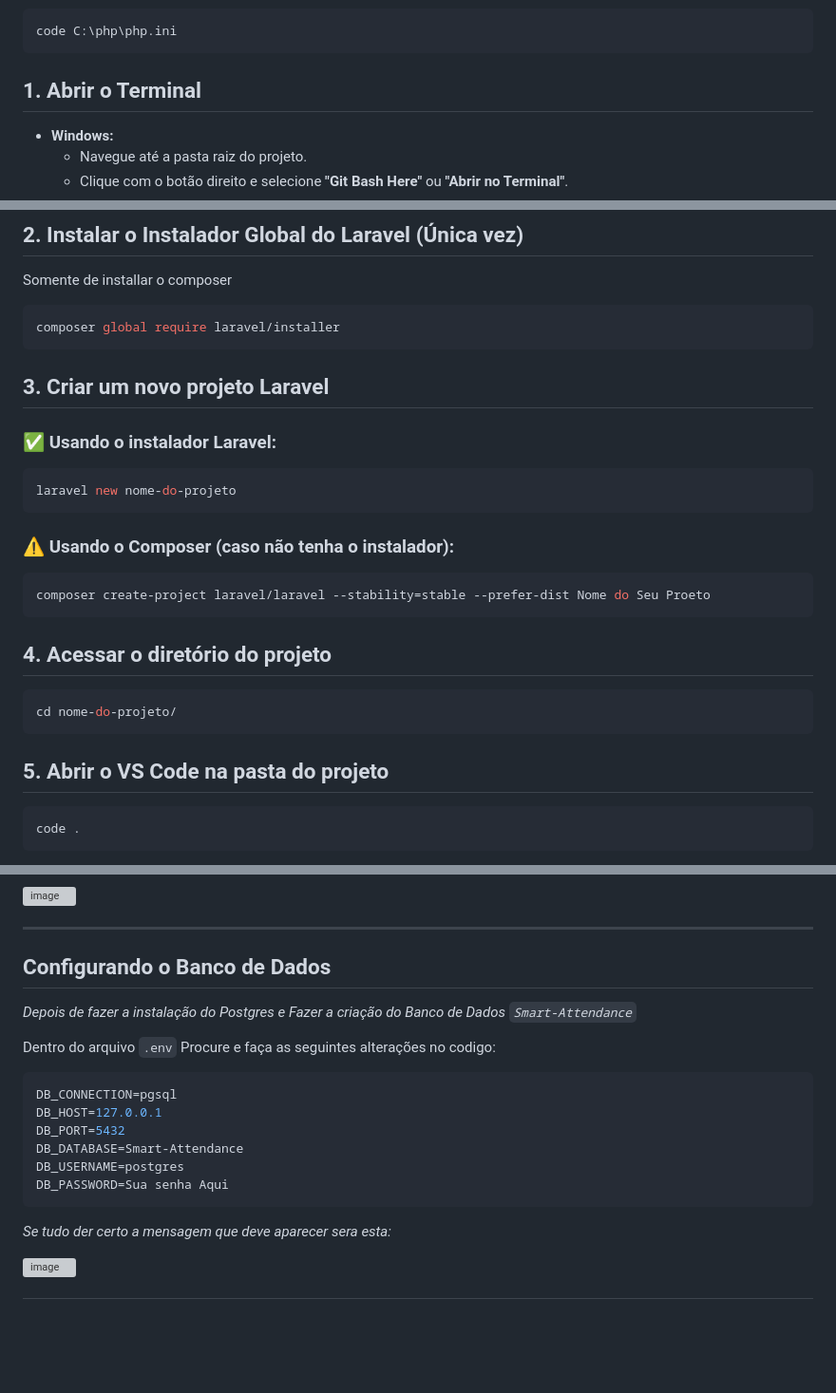
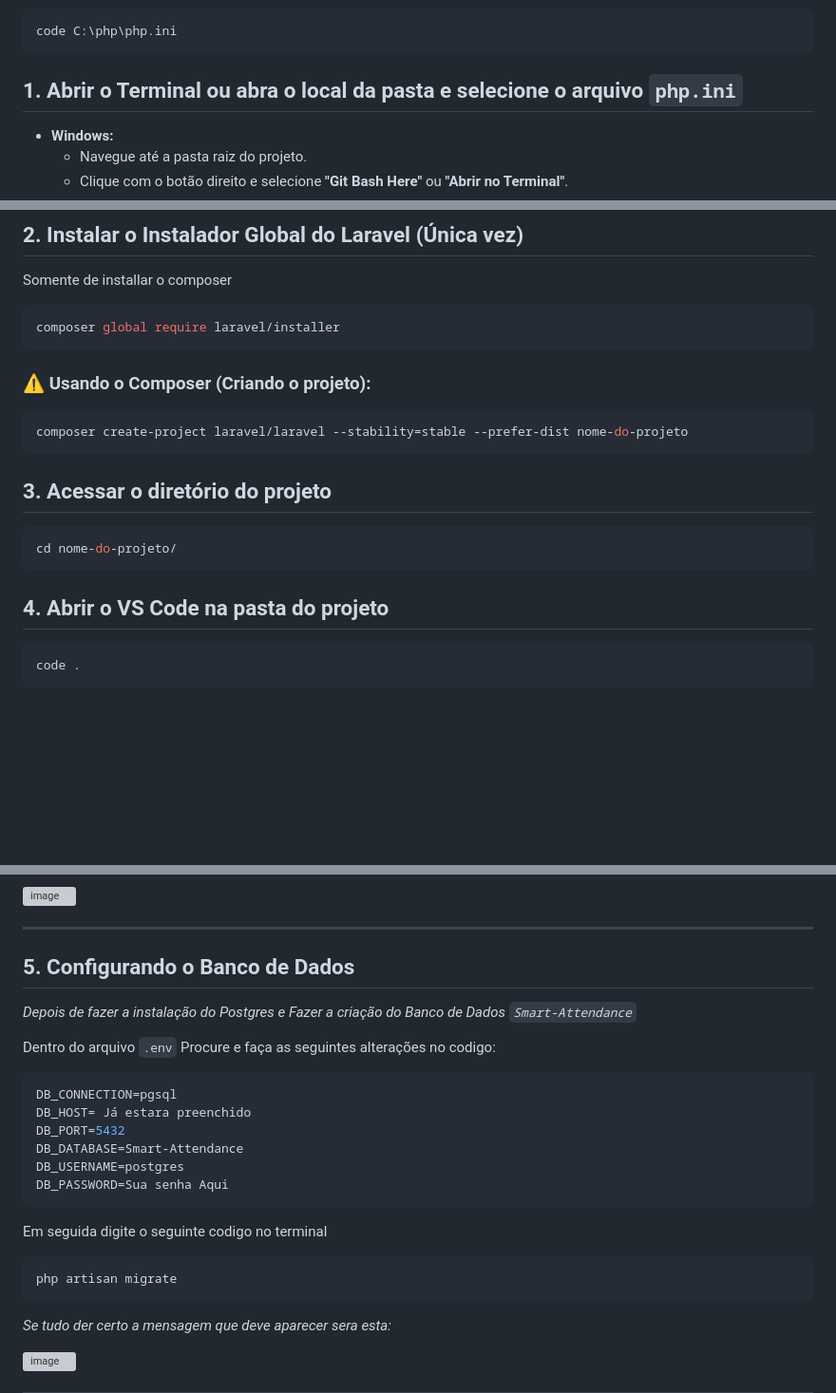
Before and after one commit to rodrigo-everton/smart-attendance, a Markdown page: README.md, 3 parts joined by grey strips. Shown: that part at 95% size. GitHub-like rendering; blank space fills up the shorter version; grey boxes are pictures that could not be loaded.

Commit message:
Revise Laravel project setup and database config steps
Updated instructions for creating a Laravel project and configuring the database in the README.

````diff
--- a/README.md
+++ b/README.md
@@ -119,7 +119,7 @@ Execute o comando abaixo no seu **Git Bash/Terminal** para **abrir o arquivo de
    code C:\php\php.ini
    ```
 
-## 1. Abrir o Terminal
+## 1. Abrir o Terminal ou abra o local da pasta e selecione o arquivo `php.ini`
 
 * **Windows:**
     * Navegue até a pasta raiz do projeto.
@@ -164,22 +164,13 @@ composer global require laravel/installer
 ```
 
 
-
-## 3. Criar um novo projeto Laravel
-
-### ✅ Usando o instalador Laravel:
+### ⚠️ Usando o Composer (Criando o projeto):
 
 ```bash
-laravel new nome-do-projeto
+composer create-project laravel/laravel --stability=stable --prefer-dist nome-do-projeto
 ```
 
-### ⚠️ Usando o Composer (caso não tenha o instalador):
-
-```bash
-composer create-project laravel/laravel --stability=stable --prefer-dist Nome do Seu Proeto
-```
-
-## 4. Acessar o diretório do projeto
+## 3. Acessar o diretório do projeto
 
 ```bash
 cd nome-do-projeto/
@@ -187,7 +178,7 @@ cd nome-do-projeto/
 
 
 
-## 5. Abrir o VS Code na pasta do projeto
+## 4. Abrir o VS Code na pasta do projeto
 
 ```bash
 code .
@@ -213,19 +204,24 @@ php artisan serve
 <img width="1122" height="507" alt="image" src="https://github.com/user-attachments/assets/eb97908c-2810-4a30-9b6f-6010223a5a1f" />
 
 ---
-## Configurando o Banco de Dados
+## 5. Configurando o Banco de Dados
 
 *Depois de fazer a instalação do Postgres e Fazer a criação do Banco de Dados  `Smart-Attendance`*
 
 Dentro do arquivo `.env` Procure e faça as seguintes alterações no codigo:
 ```bash
 DB_CONNECTION=pgsql
-DB_HOST=127.0.0.1
+DB_HOST= Já estara preenchido
 DB_PORT=5432
 DB_DATABASE=Smart-Attendance
 DB_USERNAME=postgres
 DB_PASSWORD=Sua senha Aqui
 ```
+Em seguida digite o seguinte codigo no terminal
+```bash
+php artisan migrate
+```
+
 *Se tudo der certo a mensagem que deve aparecer sera esta:*
 
 <img width="775" height="206" alt="image" src="https://github.com/user-attachments/assets/927b1423-b453-4862-ae74-bad2d12e2762" />
````
